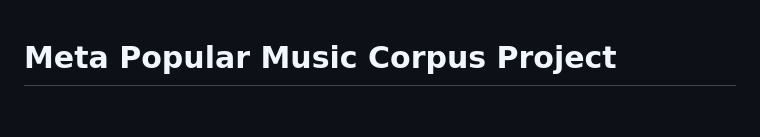
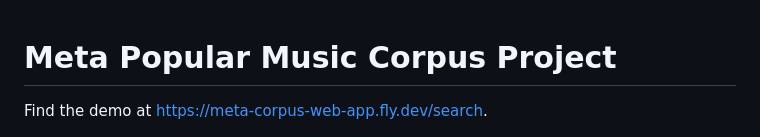
Before and after one commit to jinnypark/meta-corpus-web-app, a Markdown page: README.md, the part around the change. Rendered like a GitHub page; blank space fills up the shorter version.

Commit message:
Update README with demo link and formatting
Added demo link to README and updated formatting.

```diff
--- a/README.md
+++ b/README.md
@@ -1,4 +1,6 @@
 # Meta Popular Music Corpus Project
+
+Find the demo at https://meta-corpus-web-app.fly.dev/search.
 
 ![](https://github.com/jinnypark/meta-corpus-web-app/blob/main/frontend-search.png)
 This project is part of the [AFUP program](https://web.archive.org/web/20210510194430/https://digitalhumanities.mit.edu/calls/) in the [MIT Programs in Digital Humanities](https://digitalhumanities.mit.edu), led by Jinny Park, a former Affiliated Artist in Music and Theater Arts at MIT.
```
